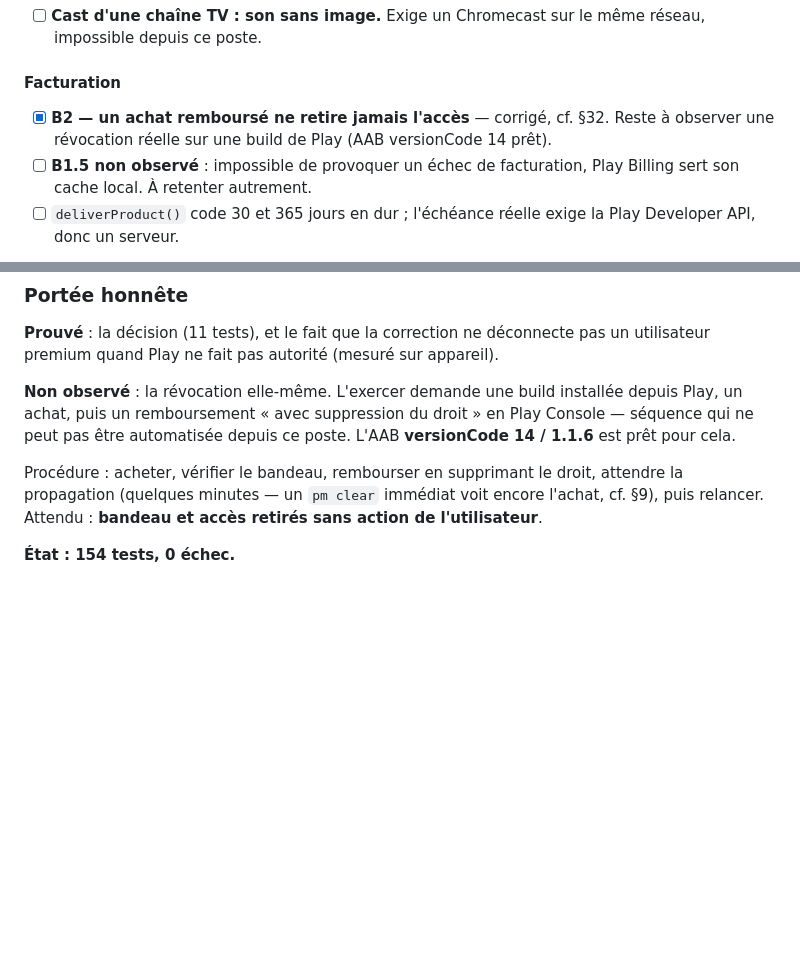
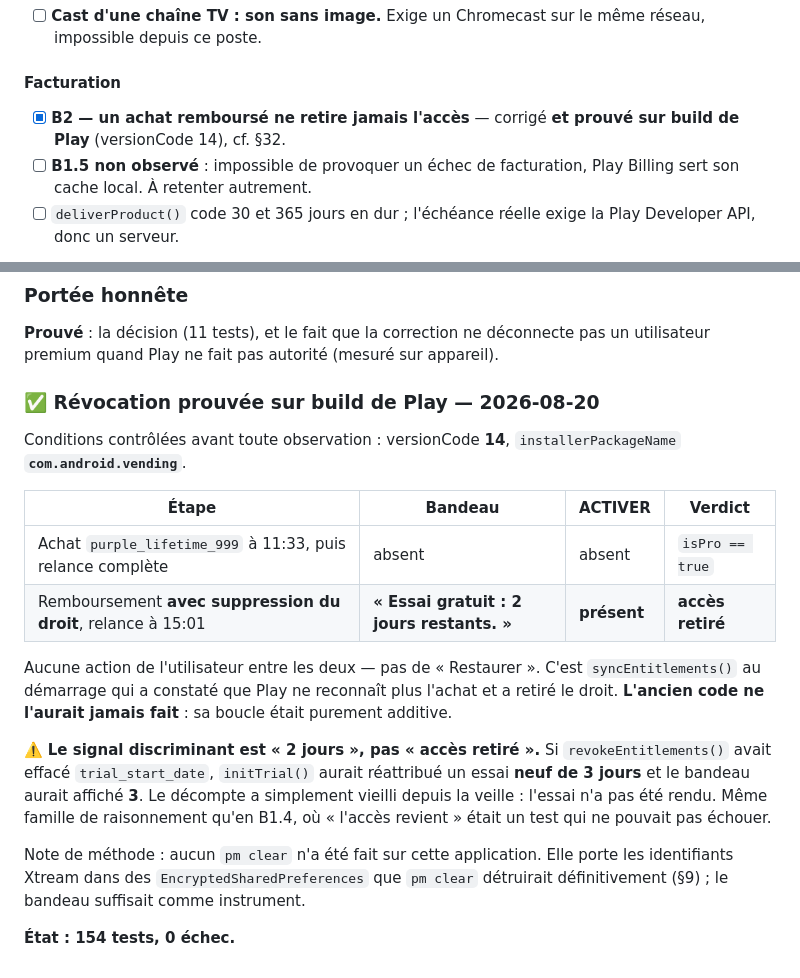
Before and after one commit to Vincgllmt/WorldOfCode, a Markdown page: cluster/iptv/CLAUDE.md, 2 parts joined by grey strips. GitHub-like rendering; blank space fills up the shorter version.

Commit message:
docs(iptv): B2 prouve sur build de Play, revocation mesuree
Conditions controlees : versionCode 14, installerPackageName com.android.vending.

  - achat purple_lifetime_999 a 11:33, relance complete : ni bandeau ni ACTIVER,
    donc isPro vrai
  - remboursement avec suppression du droit, relance a 15:01 :
    « Essai gratuit : 2 jours restants. » et bouton ACTIVER de retour

Aucune action de l'utilisateur entre les deux, pas de « Restaurer » : c'est
syncEntitlements() au demarrage qui a constate que Play ne reconnait plus l'achat
et retire le droit. L'ancien code ne l'aurait jamais fait, sa boucle etant purement
additive.

Le signal discriminant est « 2 jours », pas « acces retire ». Si revokeEntitlements()
avait efface trial_start_date, initTrial() aurait reattribue un essai neuf de trois
jours et le bandeau afficherait 3. Le decompte a simplement vieilli depuis la veille :
l'essai n'a pas ete rendu. Meme famille de raisonnement qu'en B1.4.

Co-Authored-By: Claude Opus 5 <noreply@anthropic.com>

```diff
--- a/cluster/iptv/CLAUDE.md
+++ b/cluster/iptv/CLAUDE.md
@@ -865,8 +865,8 @@ Classé par ce qui contraint le reste, pas par difficulté.
 
 #### Facturation
 
-- [x] **B2 — un achat remboursé ne retire jamais l'accès** — corrigé, cf. §32. Reste à
-      observer une révocation réelle sur une build de Play (AAB versionCode 14 prêt).
+- [x] **B2 — un achat remboursé ne retire jamais l'accès** — corrigé **et prouvé sur
+      build de Play** (versionCode 14), cf. §32.
 - [ ] **B1.5 non observé** : impossible de provoquer un échec de facturation, Play Billing
       sert son cache local. À retenter autrement.
 - [ ] `deliverProduct()` code 30 et 365 jours en dur ; l'échéance réelle exige la Play
@@ -2888,13 +2888,29 @@ suffirait de se faire rembourser pour repartir en essai. Même piège qu'en B1.4
 **Prouvé** : la décision (11 tests), et le fait que la correction ne déconnecte pas un
 utilisateur premium quand Play ne fait pas autorité (mesuré sur appareil).
 
-**Non observé** : la révocation elle-même. L'exercer demande une build installée depuis
-Play, un achat, puis un remboursement « avec suppression du droit » en Play Console —
-séquence qui ne peut pas être automatisée depuis ce poste. L'AAB **versionCode 14 /
-1.1.6** est prêt pour cela.
-
-Procédure : acheter, vérifier le bandeau, rembourser en supprimant le droit, attendre la
-propagation (quelques minutes — un `pm clear` immédiat voit encore l'achat, cf. §9), puis
-relancer. Attendu : **bandeau et accès retirés sans action de l'utilisateur**.
+### ✅ Révocation prouvée sur build de Play — 2026-08-20
+
+Conditions contrôlées avant toute observation : versionCode **14**, `installerPackageName`
+**`com.android.vending`**.
+
+| Étape | Bandeau | ACTIVER | Verdict |
+|---|---|---|---|
+| Achat `purple_lifetime_999` à 11:33, puis relance complète | absent | absent | `isPro == true` |
+| Remboursement **avec suppression du droit**, relance à 15:01 | **« Essai gratuit : 2 jours restants. »** | **présent** | **accès retiré** |
+
+Aucune action de l'utilisateur entre les deux — pas de « Restaurer ». C'est
+`syncEntitlements()` au démarrage qui a constaté que Play ne reconnaît plus l'achat et a
+retiré le droit. **L'ancien code ne l'aurait jamais fait** : sa boucle était purement
+additive.
+
+⚠️ **Le signal discriminant est « 2 jours », pas « accès retiré ».** Si
+`revokeEntitlements()` avait effacé `trial_start_date`, `initTrial()` aurait réattribué un
+essai **neuf de 3 jours** et le bandeau aurait affiché **3**. Le décompte a simplement
+vieilli depuis la veille : l'essai n'a pas été rendu. Même famille de raisonnement qu'en
+B1.4, où « l'accès revient » était un test qui ne pouvait pas échouer.
+
+Note de méthode : aucun `pm clear` n'a été fait sur cette application. Elle porte les
+identifiants Xtream dans des `EncryptedSharedPreferences` que `pm clear` détruirait
+définitivement (§9) ; le bandeau suffisait comme instrument.
 
 **État : 154 tests, 0 échec.**
```
